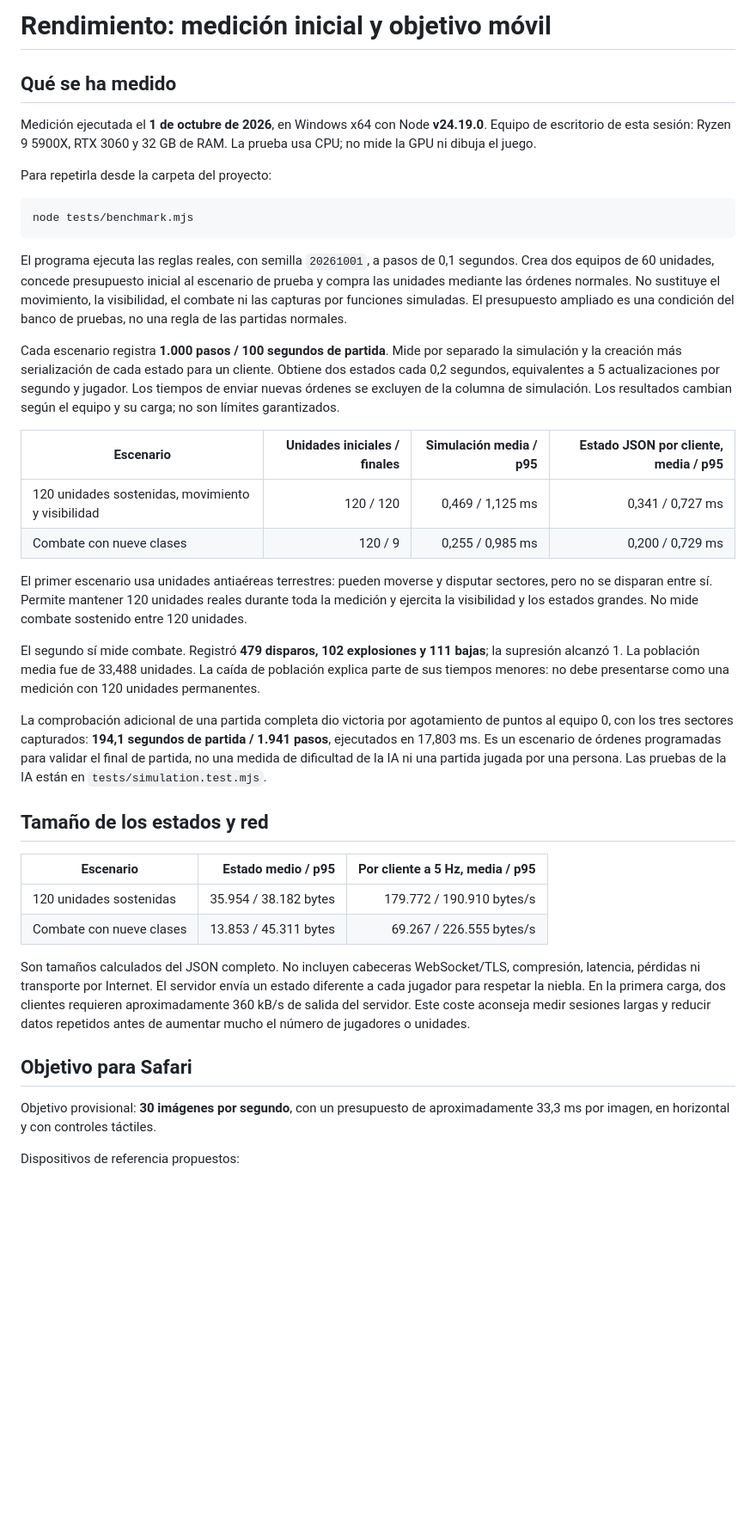
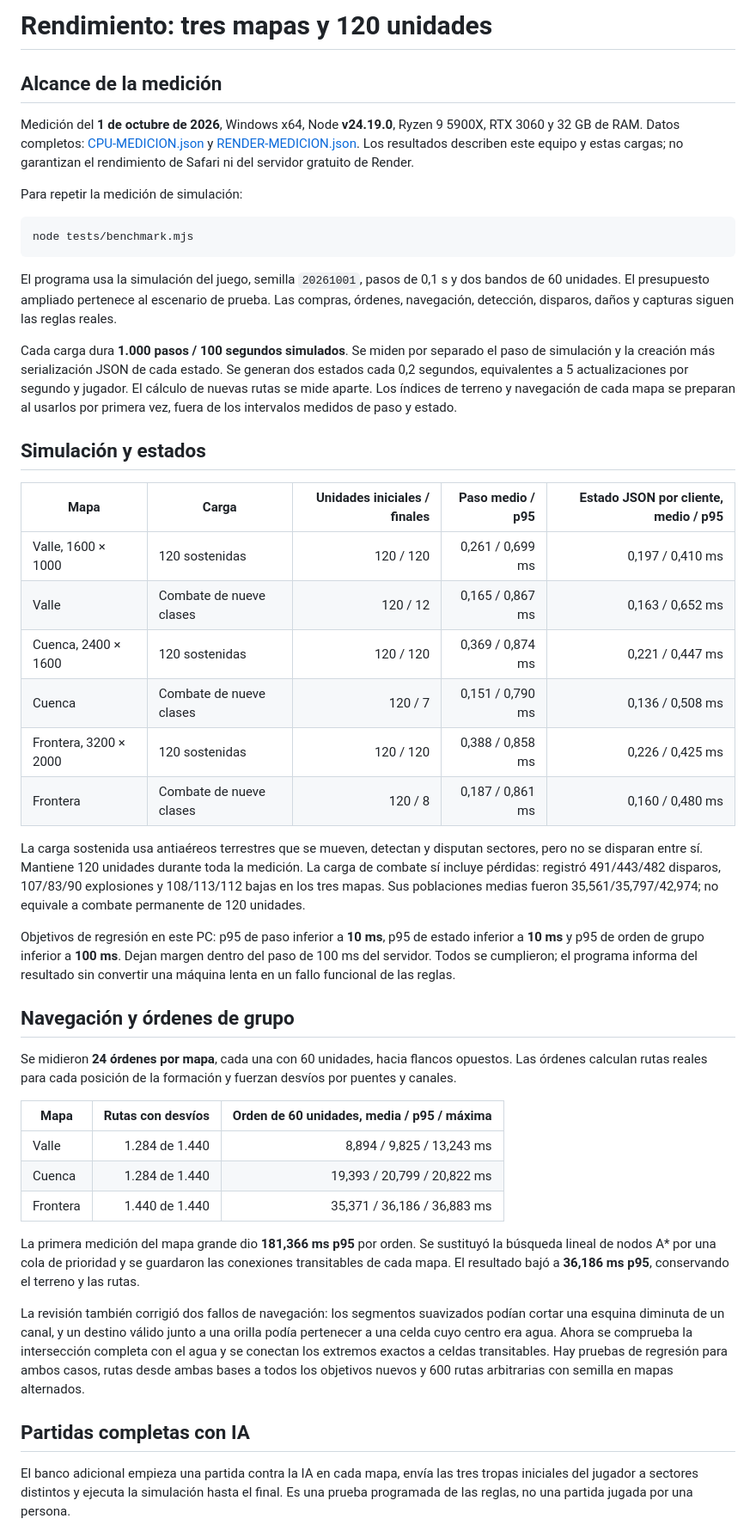
Before and after one commit to IzanPrados/frente-boreal, a Markdown page: docs/RENDIMIENTO.md, the part around one of its changes. Shown at 86% size. GitHub-like rendering; blank space fills up the shorter version.

Commit message:
Document and verify v0.2 gameplay improvements: docs/RENDIMIENTO.md

````diff
--- a/docs/RENDIMIENTO.md
+++ b/docs/RENDIMIENTO.md
@@ -1,42 +1,49 @@
-# Rendimiento: medición inicial y objetivo móvil
+# Rendimiento: tres mapas y 120 unidades
 
-## Qué se ha medido
+## Alcance de la medición
 
-Medición ejecutada el **1 de octubre de 2026**, en Windows x64 con Node **v24.19.0**. Equipo de escritorio de esta sesión: Ryzen 9 5900X, RTX 3060 y 32 GB de RAM. La prueba usa CPU; no mide la GPU ni dibuja el juego.
+Medición del **1 de octubre de 2026**, Windows x64, Node **v24.19.0**, Ryzen 9 5900X, RTX 3060 y 32 GB de RAM. Datos completos: [CPU-MEDICION.json](CPU-MEDICION.json) y [RENDER-MEDICION.json](RENDER-MEDICION.json). Los resultados describen este equipo y estas cargas; no garantizan el rendimiento de Safari ni del servidor gratuito de Render.
 
-Para repetirla desde la carpeta del proyecto:
+Para repetir la medición de simulación:
 
 ```sh
 node tests/benchmark.mjs
 ```
 
-El programa ejecuta las reglas reales, con semilla `20261001`, a pasos de 0,1 segundos. Crea dos equipos de 60 unidades, concede presupuesto inicial al escenario de prueba y compra las unidades mediante las órdenes normales. No sustituye el movimiento, la visibilidad, el combate ni las capturas por funciones simuladas. El presupuesto ampliado es una condición del banco de pruebas, no una regla de las partidas normales.
+El programa usa la simulación del juego, semilla `20261001`, pasos de 0,1 s y dos bandos de 60 unidades. El presupuesto ampliado pertenece al escenario de prueba. Las compras, órdenes, navegación, detección, disparos, daños y capturas siguen las reglas reales.
 
-Cada escenario registra **1.000 pasos / 100 segundos de partida**. Mide por separado la simulación y la creación más serialización de cada estado para un cliente. Obtiene dos estados cada 0,2 segundos, equivalentes a 5 actualizaciones por segundo y jugador. Los tiempos de enviar nuevas órdenes se excluyen de la columna de simulación. Los resultados cambian según el equipo y su carga; no son límites garantizados.
+Cada carga dura **1.000 pasos / 100 segundos simulados**. Se miden por separado el paso de simulación y la creación más serialización JSON de cada estado. Se generan dos estados cada 0,2 segundos, equivalentes a 5 actualizaciones por segundo y jugador. El cálculo de nuevas rutas se mide aparte. Los índices de terreno y navegación de cada mapa se preparan al usarlos por primera vez, fuera de los intervalos medidos de paso y estado.
 
-| Escenario | Unidades iniciales / finales | Simulación media / p95 | Estado JSON por cliente, media / p95 |
-| --- | ---: | ---: | ---: |
-| 120 unidades sostenidas, movimiento y visibilidad | 120 / 120 | 0,469 / 1,125 ms | 0,341 / 0,727 ms |
-| Combate con nueve clases | 120 / 9 | 0,255 / 0,985 ms | 0,200 / 0,729 ms |
+## Simulación y estados
 
-El primer escenario usa unidades antiaéreas terrestres: pueden moverse y disputar sectores, pero no se disparan entre sí. Permite mantener 120 unidades reales durante toda la medición y ejercita la visibilidad y los estados grandes. No mide combate sostenido entre 120 unidades.
+| Mapa | Carga | Unidades iniciales / finales | Paso medio / p95 | Estado JSON por cliente, medio / p95 |
+| --- | --- | ---: | ---: | ---: |
+| Valle, 1600 × 1000 | 120 sostenidas | 120 / 120 | 0,261 / 0,699 ms | 0,197 / 0,410 ms |
+| Valle | Combate de nueve clases | 120 / 12 | 0,165 / 0,867 ms | 0,163 / 0,652 ms |
+| Cuenca, 2400 × 1600 | 120 sostenidas | 120 / 120 | 0,369 / 0,874 ms | 0,221 / 0,447 ms |
+| Cuenca | Combate de nueve clases | 120 / 7 | 0,151 / 0,790 ms | 0,136 / 0,508 ms |
+| Frontera, 3200 × 2000 | 120 sostenidas | 120 / 120 | 0,388 / 0,858 ms | 0,226 / 0,425 ms |
+| Frontera | Combate de nueve clases | 120 / 8 | 0,187 / 0,861 ms | 0,160 / 0,480 ms |
 
-El segundo sí mide combate. Registró **479 disparos, 102 explosiones y 111 bajas**; la supresión alcanzó 1. La población media fue de 33,488 unidades. La caída de población explica parte de sus tiempos menores: no debe presentarse como una medición con 120 unidades permanentes.
+La carga sostenida usa antiaéreos terrestres que se mueven, detectan y disputan sectores, pero no se disparan entre sí. Mantiene 120 unidades durante toda la medición. La carga de combate sí incluye pérdidas: registró 491/443/482 disparos, 107/83/90 explosiones y 108/113/112 bajas en los tres mapas. Sus poblaciones medias fueron 35,561/35,797/42,974; no equivale a combate permanente de 120 unidades.
 
-La comprobación adicional de una partida completa dio victoria por agotamiento de puntos al equipo 0, con los tres sectores capturados: **194,1 segundos de partida / 1.941 pasos**, ejecutados en 17,803 ms. Es un escenario de órdenes programadas para validar el final de partida, no una medida de dificultad de la IA ni una partida jugada por una persona. Las pruebas de la IA están en `tests/simulation.test.mjs`.
+Objetivos de regresión en este PC: p95 de paso inferior a **10 ms**, p95 de estado inferior a **10 ms** y p95 de orden de grupo inferior a **100 ms**. Dejan margen dentro del paso de 100 ms del servidor. Todos se cumplieron; el programa informa del resultado sin convertir una máquina lenta en un fallo funcional de las reglas.
 
-## Tamaño de los estados y red
+## Navegación y órdenes de grupo
 
-| Escenario | Estado medio / p95 | Por cliente a 5 Hz, media / p95 |
+Se midieron **24 órdenes por mapa**, cada una con 60 unidades, hacia flancos opuestos. Las órdenes calculan rutas reales para cada posición de la formación y fuerzan desvíos por puentes y canales.
+
+| Mapa | Rutas con desvíos | Orden de 60 unidades, media / p95 / máxima |
 | --- | ---: | ---: |
-| 120 unidades sostenidas | 35.954 / 38.182 bytes | 179.772 / 190.910 bytes/s |
-| Combate con nueve clases | 13.853 / 45.311 bytes | 69.267 / 226.555 bytes/s |
+| Valle | 1.284 de 1.440 | 8,894 / 9,825 / 13,243 ms |
+| Cuenca | 1.284 de 1.440 | 19,393 / 20,799 / 20,822 ms |
+| Frontera | 1.440 de 1.440 | 35,371 / 36,186 / 36,883 ms |
 
-Son tamaños calculados del JSON completo. No incluyen cabeceras WebSocket/TLS, compresión, latencia, pérdidas ni transporte por Internet. El servidor envía un estado diferente a cada jugador para respetar la niebla. En la primera carga, dos clientes requieren aproximadamente 360 kB/s de salida del servidor. Este coste aconseja medir sesiones largas y reducir datos repetidos antes de aumentar mucho el número de jugadores o unidades.
+La primera medición del mapa grande dio **181,366 ms p95** por orden. Se sustituyó la búsqueda lineal de nodos A* por una cola de prioridad y se guardaron las conexiones transitables de cada mapa. El resultado bajó a **36,186 ms p95**, conservando el terreno y las rutas.
 
-## Objetivo para Safari
+La revisión también corrigió dos fallos de navegación: los segmentos suavizados podían cortar una esquina diminuta de un canal, y un destino válido junto a una orilla podía pertenecer a una celda cuyo centro era agua. Ahora se comprueba la intersección completa con el agua y se conectan los extremos exactos a celdas transitables. Hay pruebas de regresión para ambos casos, rutas desde ambas bases a todos los objetivos nuevos y 600 rutas arbitrarias con semilla en mapas alternados.
 
-Objetivo provisional: **30 imágenes por segundo**, con un presupuesto de aproximadamente 33,3 ms por imagen, en horizontal y con controles táctiles.
+## Partidas completas con IA
 
-Dispositivos de referencia propuestos:
+El banco adicional empieza una partida contra la IA en cada mapa, envía las tres tropas iniciales del jugador a sectores distintos y ejecuta la simulación hasta el final. Es una prueba programada de las reglas, no una partida jugada por una persona.
 
````
Also changed, not shown: other parts of docs/RENDIMIENTO.md (+30 -7 lines).
